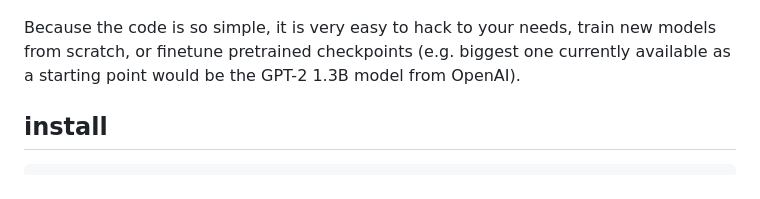
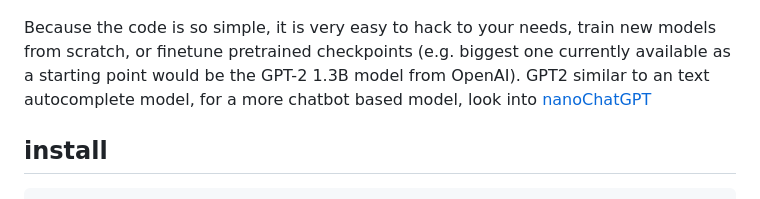
Before and after one commit to karpathy/nanoGPT, a Markdown page: README.md, the part around the change. Rendered like a GitHub page.

```diff
--- a/README.md
+++ b/README.md
@@ -7,7 +7,7 @@ The simplest, fastest repository for training/finetuning medium-sized GPTs. It i
 
 ![repro124m](assets/gpt2_124M_loss.png)
 
-Because the code is so simple, it is very easy to hack to your needs, train new models from scratch, or finetune pretrained checkpoints (e.g. biggest one currently available as a starting point would be the GPT-2 1.3B model from OpenAI).
+Because the code is so simple, it is very easy to hack to your needs, train new models from scratch, or finetune pretrained checkpoints (e.g. biggest one currently available as a starting point would be the GPT-2 1.3B model from OpenAI). GPT2 similar to an text autocomplete model, for a more chatbot based model, look into [nanoChatGPT](https://github.com/VatsaDev/nanoChatGPT)
 
 ## install
 
```
